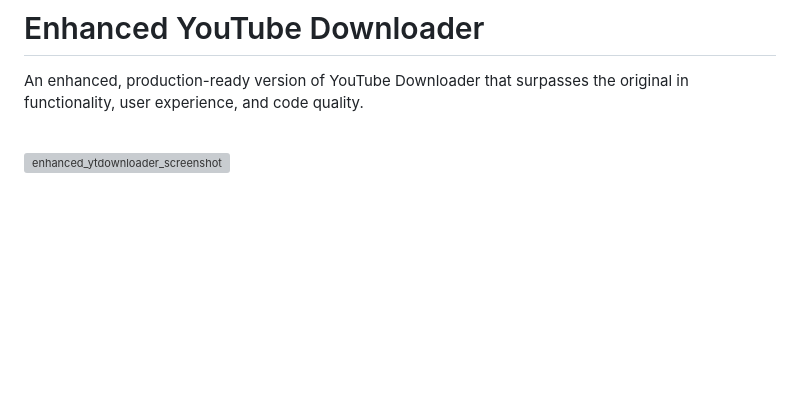
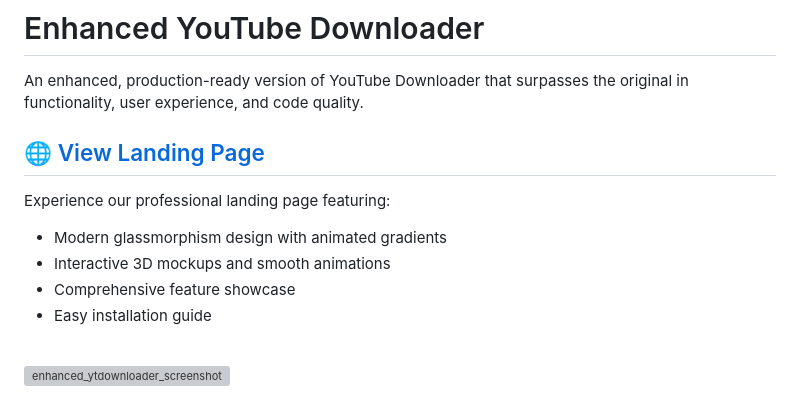
Before and after one commit to JrLordMoose/EnhancedYoutubeDownloader, a Markdown page: README.md, the part around the change. Drawn GitHub-style; blank space fills up the shorter version; grey boxes are pictures that could not be loaded.

Commit message:
Add landing page link to README
Added prominent landing page link at top of README with feature highlights:
- Modern glassmorphism design with animated gradients
- Interactive 3D mockups and smooth animations
- Comprehensive feature showcase
- Easy installation guide

🤖 Generated with [Claude Code](https://claude.com/claude-code)

Co-Authored-By: Claude <noreply@anthropic.com>

```diff
--- a/README.md
+++ b/README.md
@@ -1,6 +1,14 @@
 # Enhanced YouTube Downloader
 
 An enhanced, production-ready version of YouTube Downloader that surpasses the original in functionality, user experience, and code quality.
+
+## 🌐 [View Landing Page](https://jrlordmoose.github.io/EnhancedYoutubeDownloader/)
+
+Experience our professional landing page featuring:
+- Modern glassmorphism design with animated gradients
+- Interactive 3D mockups and smooth animations
+- Comprehensive feature showcase
+- Easy installation guide
 
 <br>
 <img width="1126" height="754" alt="enhanced_ytdownloader_screenshot" src="https://github.com/user-attachments/assets/12869c5f-3c74-4778-8658-85c0d2370ba5" />
```
